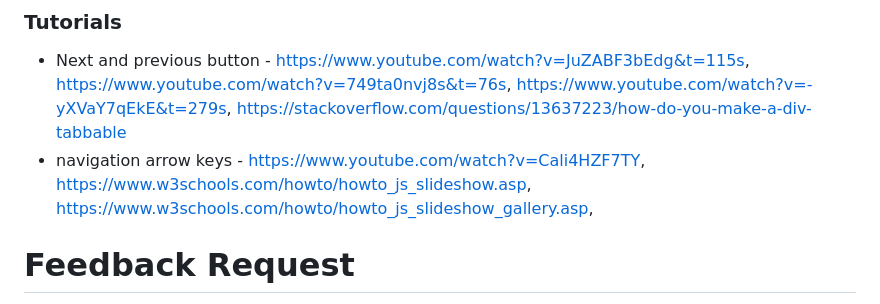
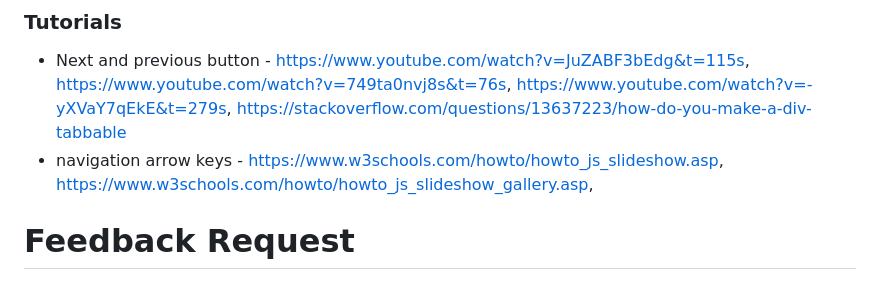
Before and after one commit to IndieMasco/TechEdWeek2Assignment, a Markdown page: README.md, the part around the change. GitHub-like rendering.

```diff
--- a/README.md
+++ b/README.md
@@ -40,7 +40,7 @@ For Week 2's assignment, we were asked to build an accessible image gallery usin
 ### Tutorials
 
 - Next and previous button - https://www.youtube.com/watch?v=JuZABF3bEdg&t=115s, https://www.youtube.com/watch?v=749ta0nvj8s&t=76s, https://www.youtube.com/watch?v=-yXVaY7qEkE&t=279s, https://stackoverflow.com/questions/13637223/how-do-you-make-a-div-tabbable
-- navigation arrow keys - https://www.youtube.com/watch?v=Cali4HZF7TY, https://www.w3schools.com/howto/howto_js_slideshow.asp, https://www.w3schools.com/howto/howto_js_slideshow_gallery.asp,
+- navigation arrow keys - https://www.w3schools.com/howto/howto_js_slideshow.asp, https://www.w3schools.com/howto/howto_js_slideshow_gallery.asp,
 
 # Feedback Request
 
```
